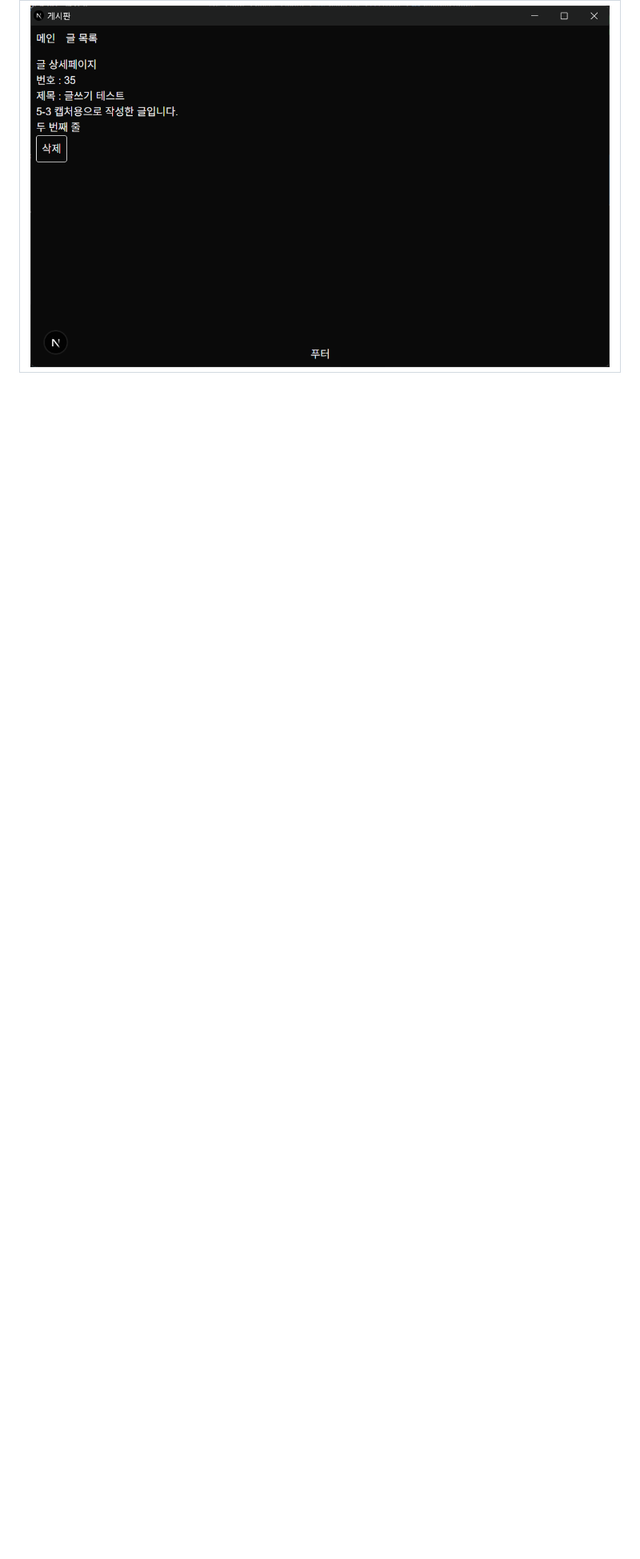
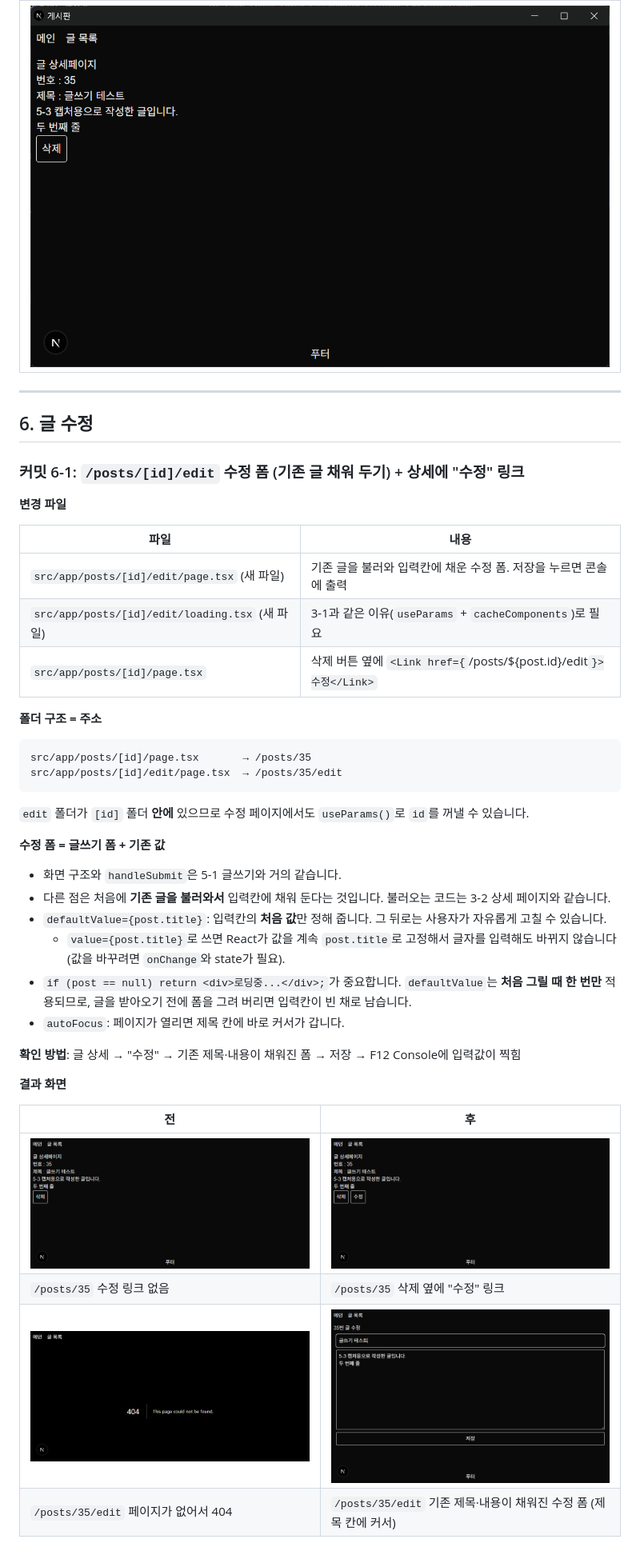
Before and after one commit to smj0617/p-14175-2, a Markdown page: README.md, the part around the change. Shown at 80% size. Drawn GitHub-style; pictures changed too: docs/images/6-1-before-edit.png (added), docs/images/6-1-before.png (added), docs/images/6-1-detail.png (added); blank space fills up the shorter version.

Commit message:
6-1(글 수정): /posts/[id]/edit 수정 폼(기존 글 채움), 상세에 수정 링크
Co-Authored-By: Claude Opus 5.5 <noreply@anthropic.com>

````diff
--- a/README.md
+++ b/README.md
@@ -642,3 +642,46 @@ if (options?.body) {
 | ③ 확인 → 새 글(35번) 상세 페이지로 이동 |
 |---|
 | ![후](docs/images/5-3.png) |
+
+---
+
+## 6. 글 수정
+
+### 커밋 6-1: `/posts/[id]/edit` 수정 폼 (기존 글 채워 두기) + 상세에 "수정" 링크
+
+**변경 파일**
+
+| 파일 | 내용 |
+|---|---|
+| `src/app/posts/[id]/edit/page.tsx` (새 파일) | 기존 글을 불러와 입력칸에 채운 수정 폼. 저장을 누르면 콘솔에 출력 |
+| `src/app/posts/[id]/edit/loading.tsx` (새 파일) | 3-1과 같은 이유(`useParams` + `cacheComponents`)로 필요 |
+| `src/app/posts/[id]/page.tsx` | 삭제 버튼 옆에 `<Link href={`/posts/${post.id}/edit`}>수정</Link>` |
+
+**폴더 구조 = 주소**
+
+```
+src/app/posts/[id]/page.tsx       → /posts/35
+src/app/posts/[id]/edit/page.tsx  → /posts/35/edit
+```
+
+`edit` 폴더가 `[id]` 폴더 **안에** 있으므로 수정 페이지에서도 `useParams()`로 `id`를 꺼낼 수 있습니다.
+
+**수정 폼 = 글쓰기 폼 + 기존 값**
+
+- 화면 구조와 `handleSubmit`은 5-1 글쓰기와 거의 같습니다.
+- 다른 점은 처음에 **기존 글을 불러와서** 입력칸에 채워 둔다는 것입니다. 불러오는 코드는 3-2 상세 페이지와 같습니다.
+- `defaultValue={post.title}`: 입력칸의 **처음 값**만 정해 줍니다. 그 뒤로는 사용자가 자유롭게 고칠 수 있습니다.
+  - `value={post.title}`로 쓰면 React가 값을 계속 `post.title`로 고정해서 글자를 입력해도 바뀌지 않습니다(값을 바꾸려면 `onChange`와 state가 필요).
+- `if (post == null) return <div>로딩중...</div>;`가 중요합니다. `defaultValue`는 **처음 그릴 때 한 번만** 적용되므로, 글을 받아오기 전에 폼을 그려 버리면 입력칸이 빈 채로 남습니다.
+- `autoFocus`: 페이지가 열리면 제목 칸에 바로 커서가 갑니다.
+
+**확인 방법**: 글 상세 → "수정" → 기존 제목·내용이 채워진 폼 → 저장 → F12 Console에 입력값이 찍힘
+
+**결과 화면**
+
+| 전 | 후 |
+|---|---|
+| ![전](docs/images/6-1-before.png) | ![후](docs/images/6-1-detail.png) |
+| `/posts/35` 수정 링크 없음 | `/posts/35` 삭제 옆에 "수정" 링크 |
+| ![전](docs/images/6-1-before-edit.png) | ![후](docs/images/6-1.png) |
+| `/posts/35/edit` 페이지가 없어서 404 | `/posts/35/edit` 기존 제목·내용이 채워진 수정 폼 (제목 칸에 커서) |
````
Also changed, not shown: 3 other files.
